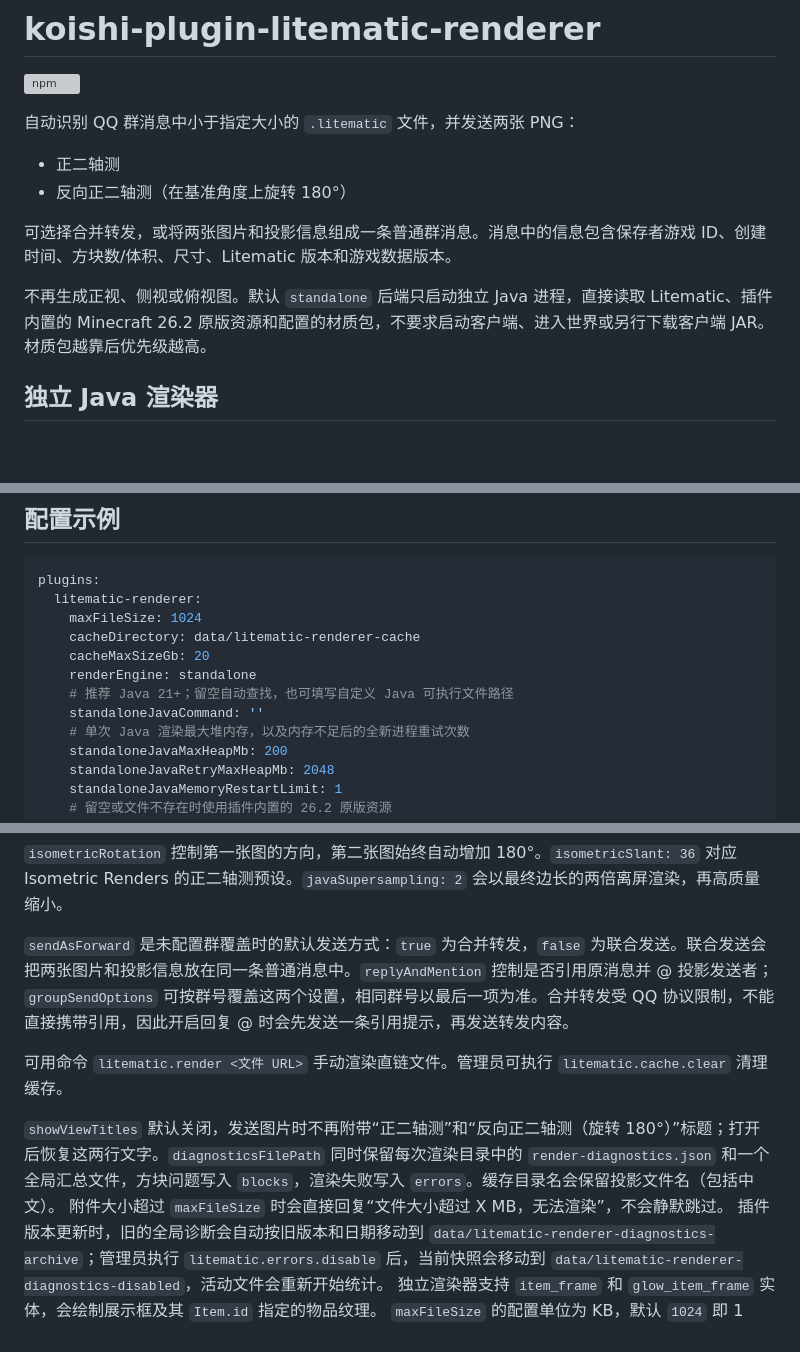
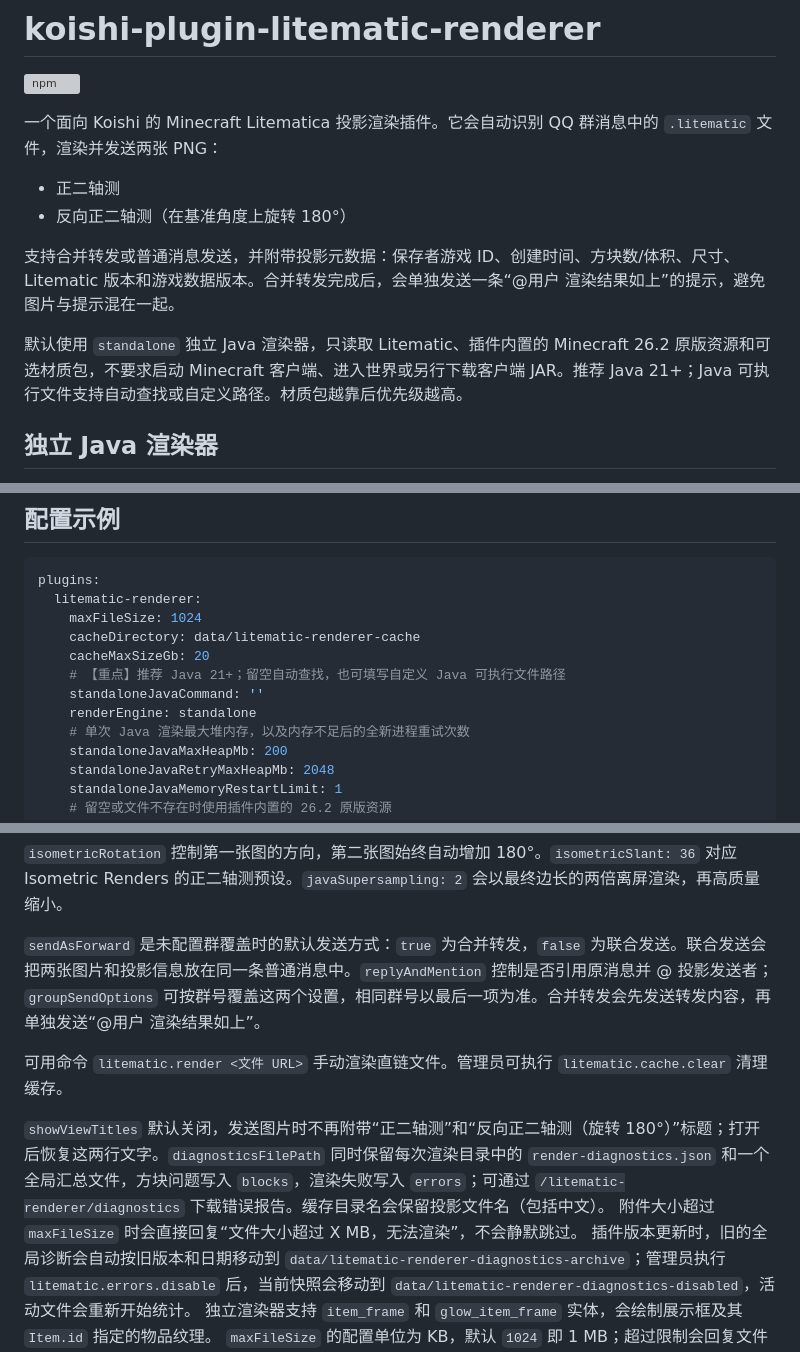
Before and after one commit to halfkite/koishi-plugin-litematic-renderer, a Markdown page: README.md, 3 parts joined by grey strips. GitHub-like rendering; blank space fills up the shorter version; grey boxes are pictures that could not be loaded.

Commit message:
docs: refresh GitHub project introduction

```diff
--- a/README.md
+++ b/README.md
@@ -2,14 +2,14 @@
 
 [![npm](https://img.shields.io/npm/v/koishi-plugin-litematic-renderer?label=npm)](https://www.npmjs.com/package/koishi-plugin-litematic-renderer)
 
-自动识别 QQ 群消息中小于指定大小的 `.litematic` 文件，并发送两张 PNG：
+一个面向 Koishi 的 Minecraft Litematica 投影渲染插件。它会自动识别 QQ 群消息中的 `.litematic` 文件，渲染并发送两张 PNG：
 
 - 正二轴测
 - 反向正二轴测（在基准角度上旋转 180°）
 
-可选择合并转发，或将两张图片和投影信息组成一条普通群消息。消息中的信息包含保存者游戏 ID、创建时间、方块数/体积、尺寸、Litematic 版本和游戏数据版本。
+支持合并转发或普通消息发送，并附带投影元数据：保存者游戏 ID、创建时间、方块数/体积、尺寸、Litematic 版本和游戏数据版本。合并转发完成后，会单独发送一条“@用户 渲染结果如上”的提示，避免图片与提示混在一起。
 
-不再生成正视、侧视或俯视图。默认 `standalone` 后端只启动独立 Java 进程，直接读取 Litematic、插件内置的 Minecraft 26.2 原版资源和配置的材质包，不要求启动客户端、进入世界或另行下载客户端 JAR。材质包越靠后优先级越高。
+默认使用 `standalone` 独立 Java 渲染器，只读取 Litematic、插件内置的 Minecraft 26.2 原版资源和可选材质包，不要求启动 Minecraft 客户端、进入世界或另行下载客户端 JAR。推荐 Java 21+；Java 可执行文件支持自动查找或自定义路径。材质包越靠后优先级越高。
 
 ## 独立 Java 渲染器
 
@@ -34,9 +34,9 @@ plugins:
     maxFileSize: 1024
     cacheDirectory: data/litematic-renderer-cache
     cacheMaxSizeGb: 20
+    # 【重点】推荐 Java 21+；留空自动查找，也可填写自定义 Java 可执行文件路径
+    standaloneJavaCommand: ''
     renderEngine: standalone
-    # 推荐 Java 21+；留空自动查找，也可填写自定义 Java 可执行文件路径
-    standaloneJavaCommand: ''
     # 单次 Java 渲染最大堆内存，以及内存不足后的全新进程重试次数
     standaloneJavaMaxHeapMb: 200
     standaloneJavaRetryMaxHeapMb: 2048
@@ -75,11 +75,11 @@ plugins:
 
 `isometricRotation` 控制第一张图的方向，第二张图始终自动增加 180°。`isometricSlant: 36` 对应 Isometric Renders 的正二轴测预设。`javaSupersampling: 2` 会以最终边长的两倍离屏渲染，再高质量缩小。
 
-`sendAsForward` 是未配置群覆盖时的默认发送方式：`true` 为合并转发，`false` 为联合发送。联合发送会把两张图片和投影信息放在同一条普通消息中。`replyAndMention` 控制是否引用原消息并 @ 投影发送者；`groupSendOptions` 可按群号覆盖这两个设置，相同群号以最后一项为准。合并转发受 QQ 协议限制，不能直接携带引用，因此开启回复 @ 时会先发送一条引用提示，再发送转发内容。
+`sendAsForward` 是未配置群覆盖时的默认发送方式：`true` 为合并转发，`false` 为联合发送。联合发送会把两张图片和投影信息放在同一条普通消息中。`replyAndMention` 控制是否引用原消息并 @ 投影发送者；`groupSendOptions` 可按群号覆盖这两个设置，相同群号以最后一项为准。合并转发会先发送转发内容，再单独发送“@用户 渲染结果如上”。
 
 可用命令 `litematic.render <文件 URL>` 手动渲染直链文件。管理员可执行 `litematic.cache.clear` 清理缓存。
 
-`showViewTitles` 默认关闭，发送图片时不再附带“正二轴测”和“反向正二轴测（旋转 180°）”标题；打开后恢复这两行文字。`diagnosticsFilePath` 同时保留每次渲染目录中的 `render-diagnostics.json` 和一个全局汇总文件，方块问题写入 `blocks`，渲染失败写入 `errors`。缓存目录名会保留投影文件名（包括中文）。
+`showViewTitles` 默认关闭，发送图片时不再附带“正二轴测”和“反向正二轴测（旋转 180°）”标题；打开后恢复这两行文字。`diagnosticsFilePath` 同时保留每次渲染目录中的 `render-diagnostics.json` 和一个全局汇总文件，方块问题写入 `blocks`，渲染失败写入 `errors`；可通过 `/litematic-renderer/diagnostics` 下载错误报告。缓存目录名会保留投影文件名（包括中文）。
 附件大小超过 `maxFileSize` 时会直接回复“文件大小超过 X MB，无法渲染”，不会静默跳过。
 插件版本更新时，旧的全局诊断会自动按旧版本和日期移动到 `data/litematic-renderer-diagnostics-archive`；管理员执行 `litematic.errors.disable` 后，当前快照会移动到 `data/litematic-renderer-diagnostics-disabled`，活动文件会重新开始统计。
 独立渲染器支持 `item_frame` 和 `glow_item_frame` 实体，会绘制展示框及其 `Item.id` 指定的物品纹理。
```
